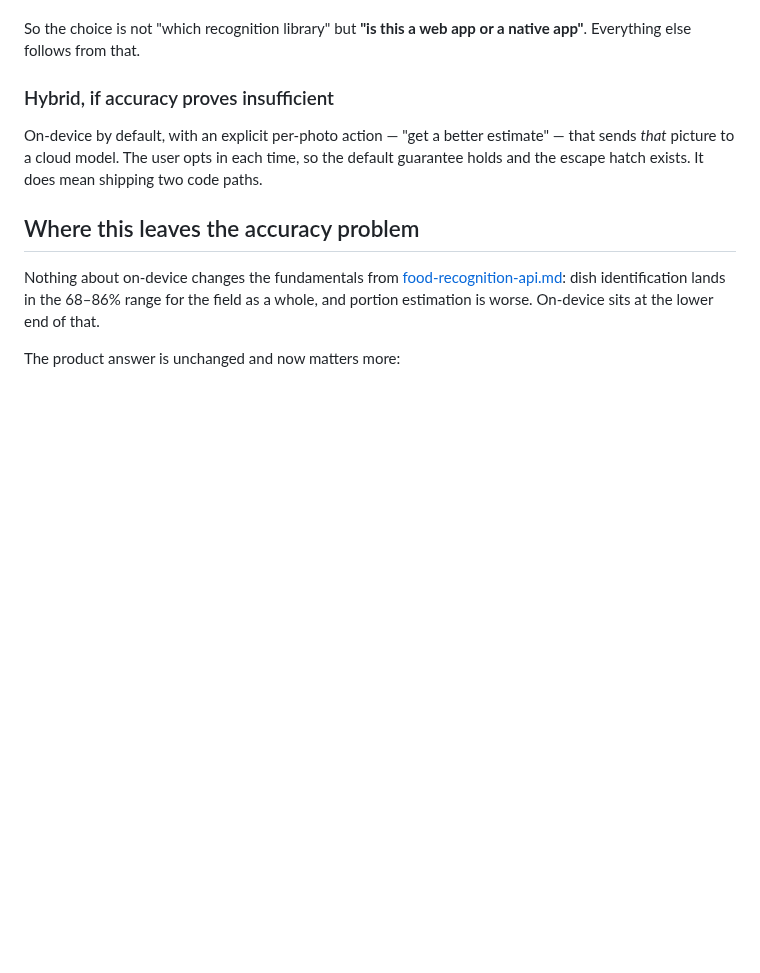
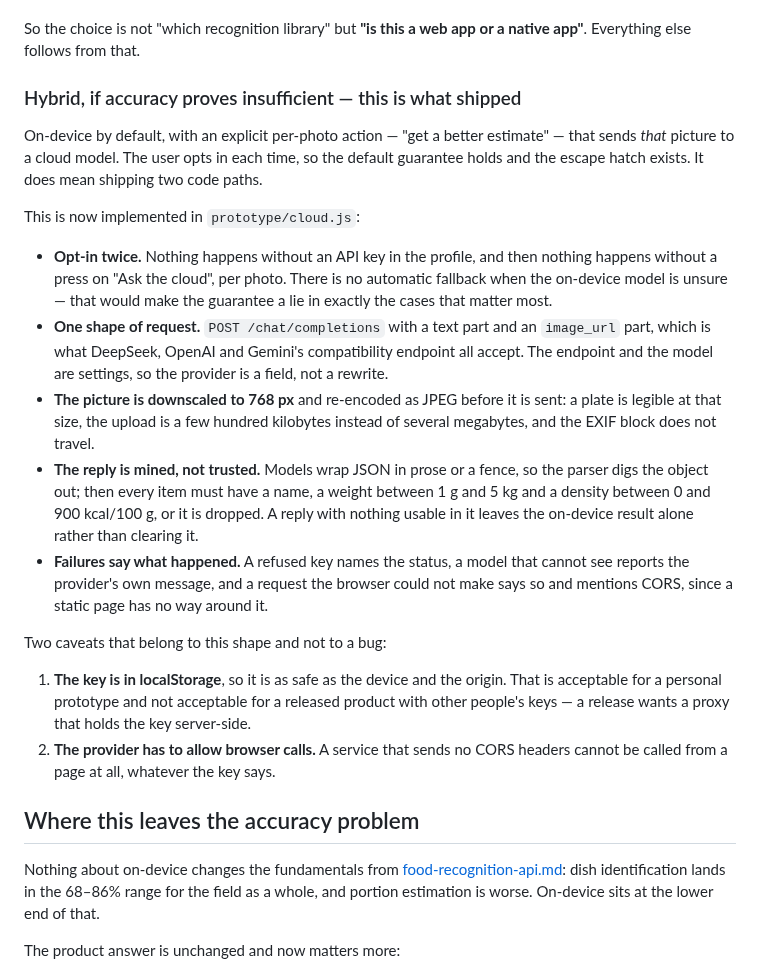
Before and after one commit to vladcherry/fit-balance, a Markdown page: docs/on-device-recognition.md, the part around the change. Drawn GitHub-style; blank space fills up the shorter version.

```diff
--- a/docs/on-device-recognition.md
+++ b/docs/on-device-recognition.md
@@ -130,11 +130,39 @@ Health become reachable, and manual-only activity entry should be reconsidered.
 So the choice is not "which recognition library" but **"is this a web app or a native app"**.
 Everything else follows from that.
 
-### Hybrid, if accuracy proves insufficient
+### Hybrid, if accuracy proves insufficient — this is what shipped
 
 On-device by default, with an explicit per-photo action — "get a better estimate" — that sends
 *that* picture to a cloud model. The user opts in each time, so the default guarantee holds and
 the escape hatch exists. It does mean shipping two code paths.
+
+This is now implemented in `prototype/cloud.js`:
+
+- **Opt-in twice.** Nothing happens without an API key in the profile, and then nothing happens
+  without a press on "Ask the cloud", per photo. There is no automatic fallback when the
+  on-device model is unsure — that would make the guarantee a lie in exactly the cases that
+  matter most.
+- **One shape of request.** `POST /chat/completions` with a text part and an `image_url` part,
+  which is what DeepSeek, OpenAI and Gemini's compatibility endpoint all accept. The endpoint and
+  the model are settings, so the provider is a field, not a rewrite.
+- **The picture is downscaled to 768 px** and re-encoded as JPEG before it is sent: a plate is
+  legible at that size, the upload is a few hundred kilobytes instead of several megabytes, and
+  the EXIF block does not travel.
+- **The reply is mined, not trusted.** Models wrap JSON in prose or a fence, so the parser digs
+  the object out; then every item must have a name, a weight between 1 g and 5 kg and a density
+  between 0 and 900 kcal/100 g, or it is dropped. A reply with nothing usable in it leaves the
+  on-device result alone rather than clearing it.
+- **Failures say what happened.** A refused key names the status, a model that cannot see
+  reports the provider's own message, and a request the browser could not make says so and
+  mentions CORS, since a static page has no way around it.
+
+Two caveats that belong to this shape and not to a bug:
+
+1. **The key is in localStorage**, so it is as safe as the device and the origin. That is
+   acceptable for a personal prototype and not acceptable for a released product with other
+   people's keys — a release wants a proxy that holds the key server-side.
+2. **The provider has to allow browser calls.** A service that sends no CORS headers cannot be
+   called from a page at all, whatever the key says.
 
 ## Where this leaves the accuracy problem
 
```
Also changed, not shown: README.md (+23 -7 lines), docs/decisions.md (+35 -0 lines), docs/screenshots/meal.png, docs/screenshots/profile.png, 5 other files.
